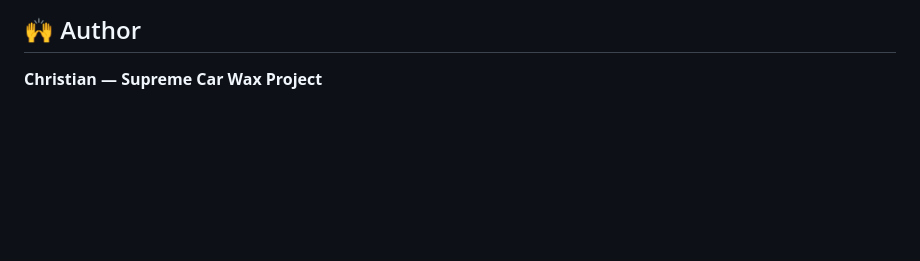
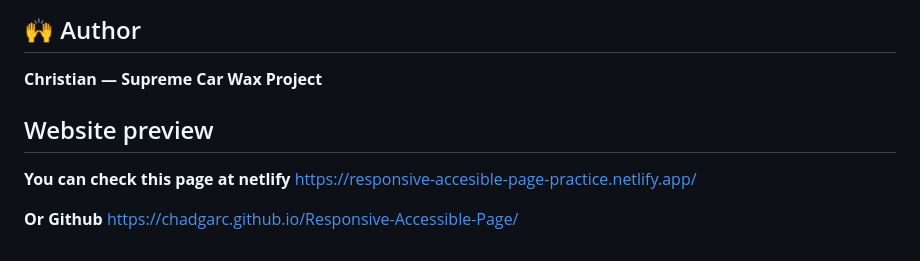
Before and after one commit to chadgarc/Responsive-Accessible-Page, a Markdown page: README.md, the part around the change. GitHub-like rendering; blank space fills up the shorter version.

Commit message:
Updated README.md, link to git and netlify added for page preview

```diff
--- a/README.md
+++ b/README.md
@@ -158,3 +158,11 @@ This project is for educational purposes.
 ## 🙌 Author
 
 **Christian — Supreme Car Wax Project**
+
+## Website preview
+
+**You can check this page at netlify**
+https://responsive-accesible-page-practice.netlify.app/
+
+**Or Github**
+https://chadgarc.github.io/Responsive-Accessible-Page/
```
